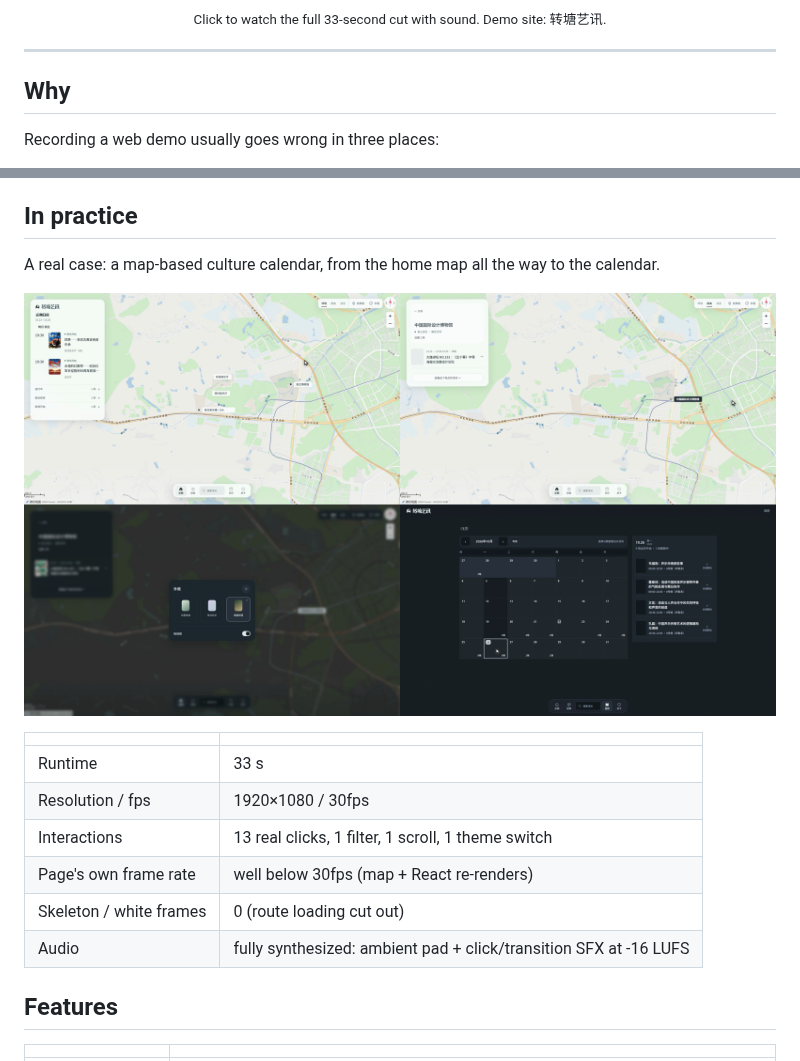
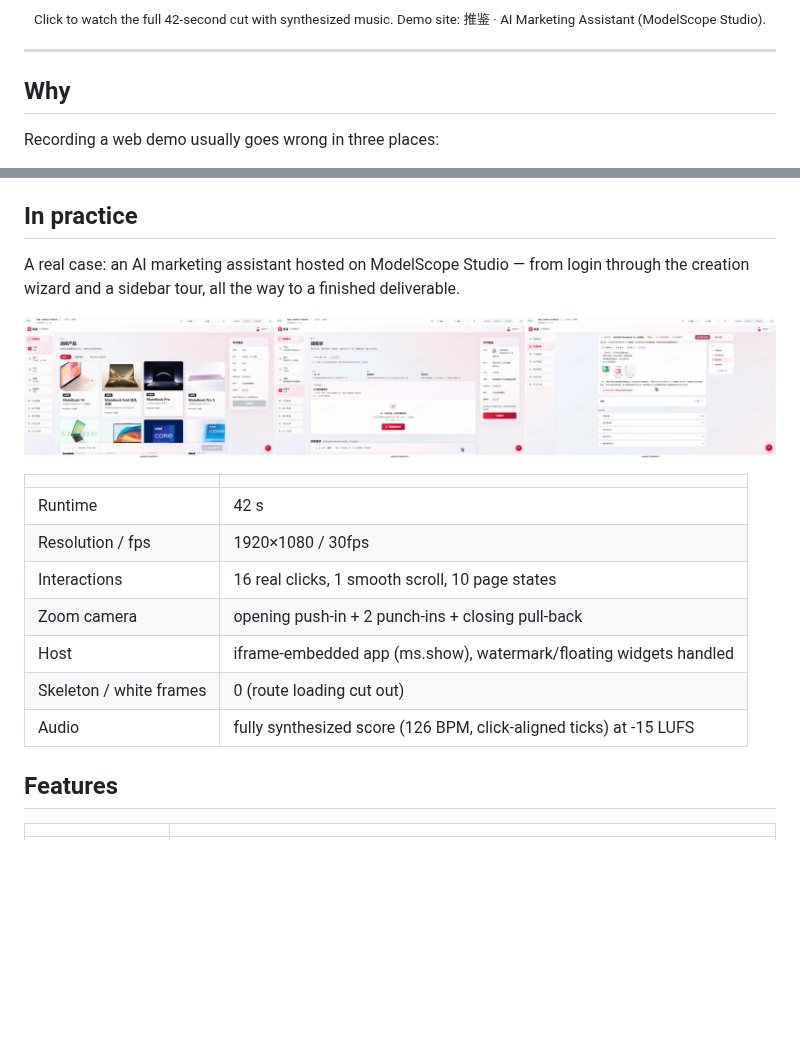
Before and after one commit to LiliLIN0324/web-demo-video-skill, a Markdown page: README.en.md, 2 parts joined by grey strips. GitHub-like rendering; pictures changed too: assets/storyboard.png; blank space fills up the shorter version.

Commit message:
docs: swap demo video to 推鉴 AI marketing assistant (42s, zoom camera + synth score)

```diff
--- a/README.en.md
+++ b/README.en.md
@@ -18,5 +18,5 @@ Real cursor movement · real clicks · deterministic frames · optional soundtra
 
-<sub>Click to watch the full 33-second cut with sound. Demo site: 转塘艺讯.</sub>
+<sub>Click to watch the full 42-second cut with synthesized music. Demo site: 推鉴 · AI Marketing Assistant (ModelScope Studio).</sub>
 
 </div>
 
@@ -38,18 +38,19 @@ The page can render at 7fps — the output is still smooth. Loading can take as
 
 ## In practice
 
-A real case: a map-based culture calendar, from the home map all the way to the calendar.
+A real case: an AI marketing assistant hosted on ModelScope Studio — from login through the creation wizard and a sidebar tour, all the way to a finished deliverable.
 
 ![storyboard](assets/storyboard.png)
 
 | | |
 |---|---|
-| Runtime | 33 s |
+| Runtime | 42 s |
 | Resolution / fps | 1920×1080 / 30fps |
-| Interactions | 13 real clicks, 1 filter, 1 scroll, 1 theme switch |
-| Page's own frame rate | well below 30fps (map + React re-renders) |
+| Interactions | 16 real clicks, 1 smooth scroll, 10 page states |
+| Zoom camera | opening push-in + 2 punch-ins + closing pull-back |
+| Host | iframe-embedded app (ms.show), watermark/floating widgets handled |
 | Skeleton / white frames | 0 (route loading cut out) |
-| Audio | fully synthesized: ambient pad + click/transition SFX at -16 LUFS |
+| Audio | fully synthesized score (126 BPM, click-aligned ticks) at -15 LUFS |
 
 ## Features
 
```
Also changed, not shown: other parts of README.en.md (+1 -1 lines), README.md (+8 -7 lines), 2 other files.
